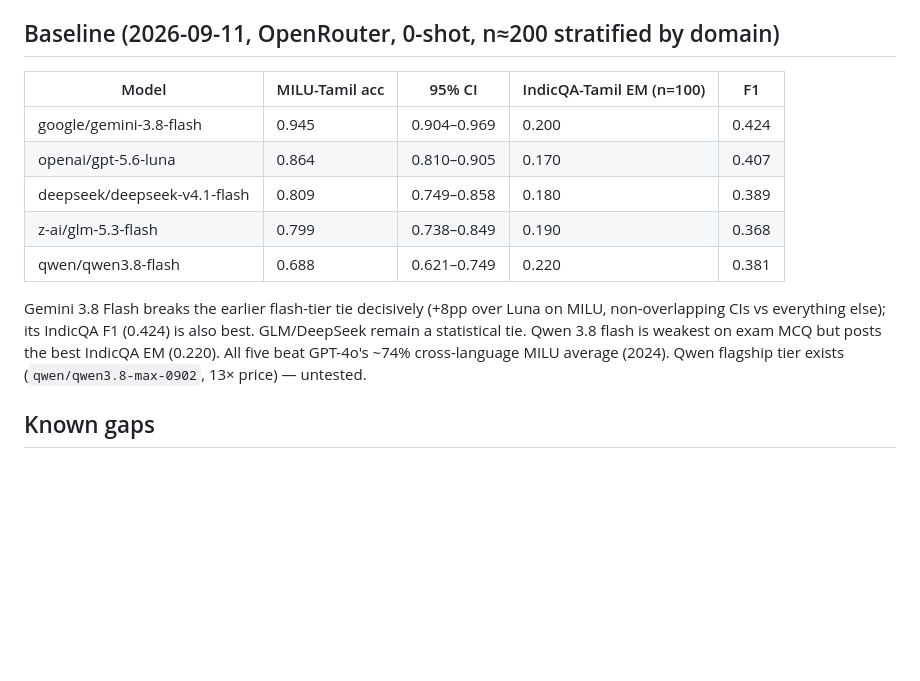
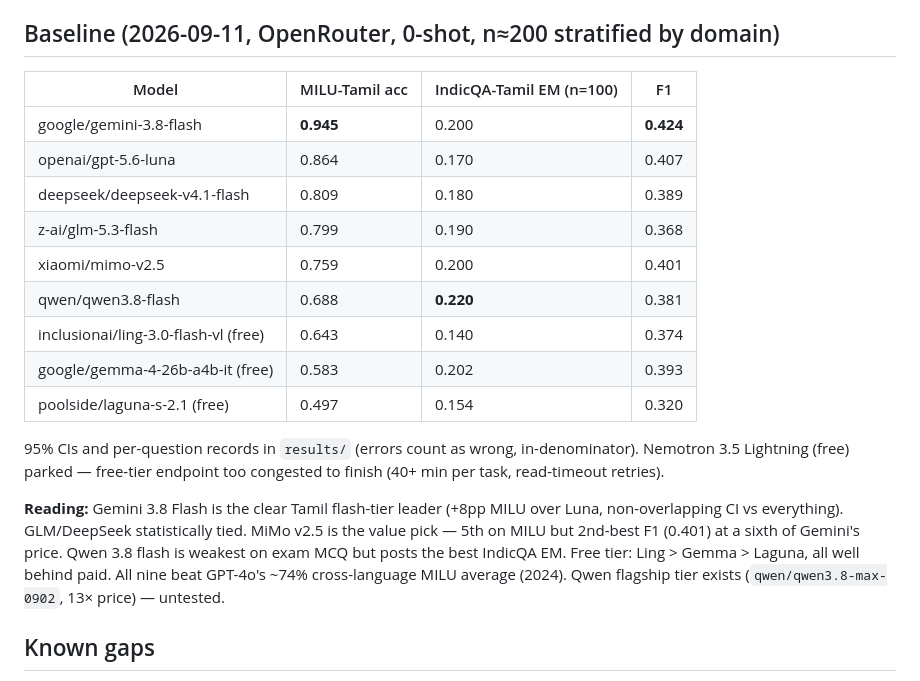
Before and after one commit to LogicIncZo/tamil-bench, a Markdown page: README.md, the part around the change. GitHub-like rendering; blank space fills up the shorter version.

Commit message:
refresh: scores+charts 2026-09-11 (build_site.py)

```diff
--- a/README.md
+++ b/README.md
@@ -25,15 +25,21 @@ python3 bench.py milu --model deepseek/deepseek-v4.1-flash --n 200   # after gat
 
 ## Baseline (2026-09-11, OpenRouter, 0-shot, n≈200 stratified by domain)
 
-| Model | MILU-Tamil acc | 95% CI | IndicQA-Tamil EM (n=100) | F1 |
-| --- | --- | --- | --- | --- |
-| google/gemini-3.8-flash | 0.945 | 0.904–0.969 | 0.200 | 0.424 |
-| openai/gpt-5.6-luna | 0.864 | 0.810–0.905 | 0.170 | 0.407 |
-| deepseek/deepseek-v4.1-flash | 0.809 | 0.749–0.858 | 0.180 | 0.389 |
-| z-ai/glm-5.3-flash | 0.799 | 0.738–0.849 | 0.190 | 0.368 |
-| qwen/qwen3.8-flash | 0.688 | 0.621–0.749 | 0.220 | 0.381 |
+| Model | MILU-Tamil acc | IndicQA-Tamil EM (n=100) | F1 |
+| --- | --- | --- | --- |
+| google/gemini-3.8-flash | **0.945** | 0.200 | **0.424** |
+| openai/gpt-5.6-luna | 0.864 | 0.170 | 0.407 |
+| deepseek/deepseek-v4.1-flash | 0.809 | 0.180 | 0.389 |
+| z-ai/glm-5.3-flash | 0.799 | 0.190 | 0.368 |
+| xiaomi/mimo-v2.5 | 0.759 | 0.200 | 0.401 |
+| qwen/qwen3.8-flash | 0.688 | **0.220** | 0.381 |
+| inclusionai/ling-3.0-flash-vl (free) | 0.643 | 0.140 | 0.374 |
+| google/gemma-4-26b-a4b-it (free) | 0.583 | 0.202 | 0.393 |
+| poolside/laguna-s-2.1 (free) | 0.497 | 0.154 | 0.320 |
 
-Gemini 3.8 Flash breaks the earlier flash-tier tie decisively (+8pp over Luna on MILU, non-overlapping CIs vs everything else); its IndicQA F1 (0.424) is also best. GLM/DeepSeek remain a statistical tie. Qwen 3.8 flash is weakest on exam MCQ but posts the best IndicQA EM (0.220). All five beat GPT-4o's ~74% cross-language MILU average (2024). Qwen flagship tier exists (`qwen/qwen3.8-max-0902`, 13× price) — untested.
+95% CIs and per-question records in `results/` (errors count as wrong, in-denominator). Nemotron 3.5 Lightning (free) parked — free-tier endpoint too congested to finish (40+ min per task, read-timeout retries).
+
+**Reading:** Gemini 3.8 Flash is the clear Tamil flash-tier leader (+8pp MILU over Luna, non-overlapping CI vs everything). GLM/DeepSeek statistically tied. MiMo v2.5 is the value pick — 5th on MILU but 2nd-best F1 (0.401) at a sixth of Gemini's price. Qwen 3.8 flash is weakest on exam MCQ but posts the best IndicQA EM. Free tier: Ling > Gemma > Laguna, all well behind paid. All nine beat GPT-4o's ~74% cross-language MILU average (2024). Qwen flagship tier exists (`qwen/qwen3.8-max-0902`, 13× price) — untested.
 
 ## Known gaps
 
```
